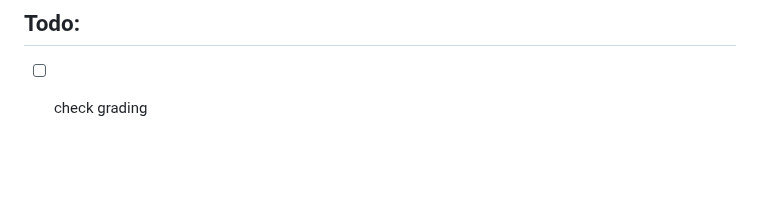
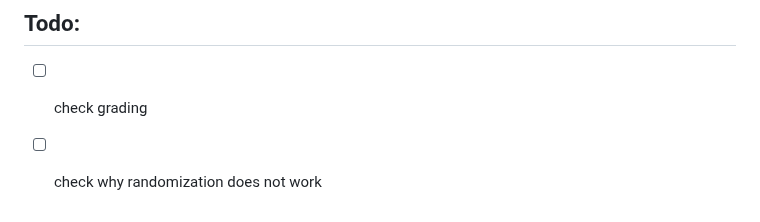
Before and after one commit to IDIAMath/WP-MATH-MA, a Markdown page: docs/multidimensional_functions/3D_curve_matching_circular.md, the part around the change. Rendered like a GitHub page; blank space fills up the shorter version.

```diff
--- a/docs/multidimensional_functions/3D_curve_matching_circular.md
+++ b/docs/multidimensional_functions/3D_curve_matching_circular.md
@@ -254,3 +254,4 @@ numans: ans4
 
 ## Todo:
 * [ ] check grading
+* [ ] check why randomization does not work
```
